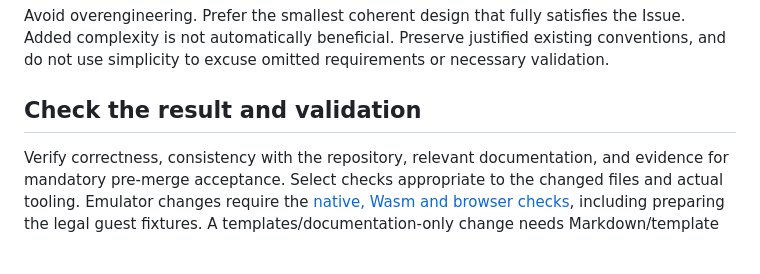
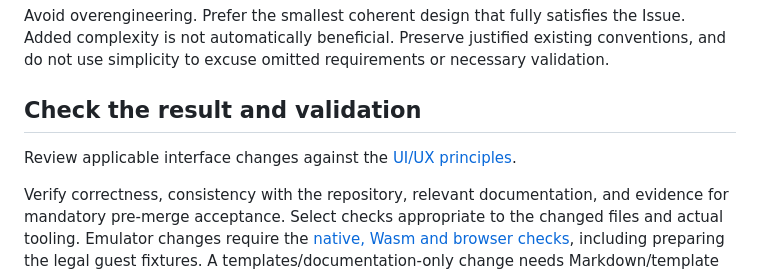
Before and after one commit to takahirox/pc98-rust, a Markdown page: docs/review-guidelines.md, the part around the change. Drawn GitHub-style; blank space fills up the shorter version.

```diff
--- a/docs/review-guidelines.md
+++ b/docs/review-guidelines.md
@@ -26,6 +26,8 @@ existing conventions, and do not use simplicity to excuse omitted requirements
 or necessary validation.
 
 ## Check the result and validation
+
+Review applicable interface changes against the [UI/UX principles](../README.md#uiux).
 
 Verify correctness, consistency with the repository, relevant documentation, and
 evidence for mandatory pre-merge acceptance. Select checks appropriate to the
```
Also changed, not shown: README.md (+16 -0 lines).
